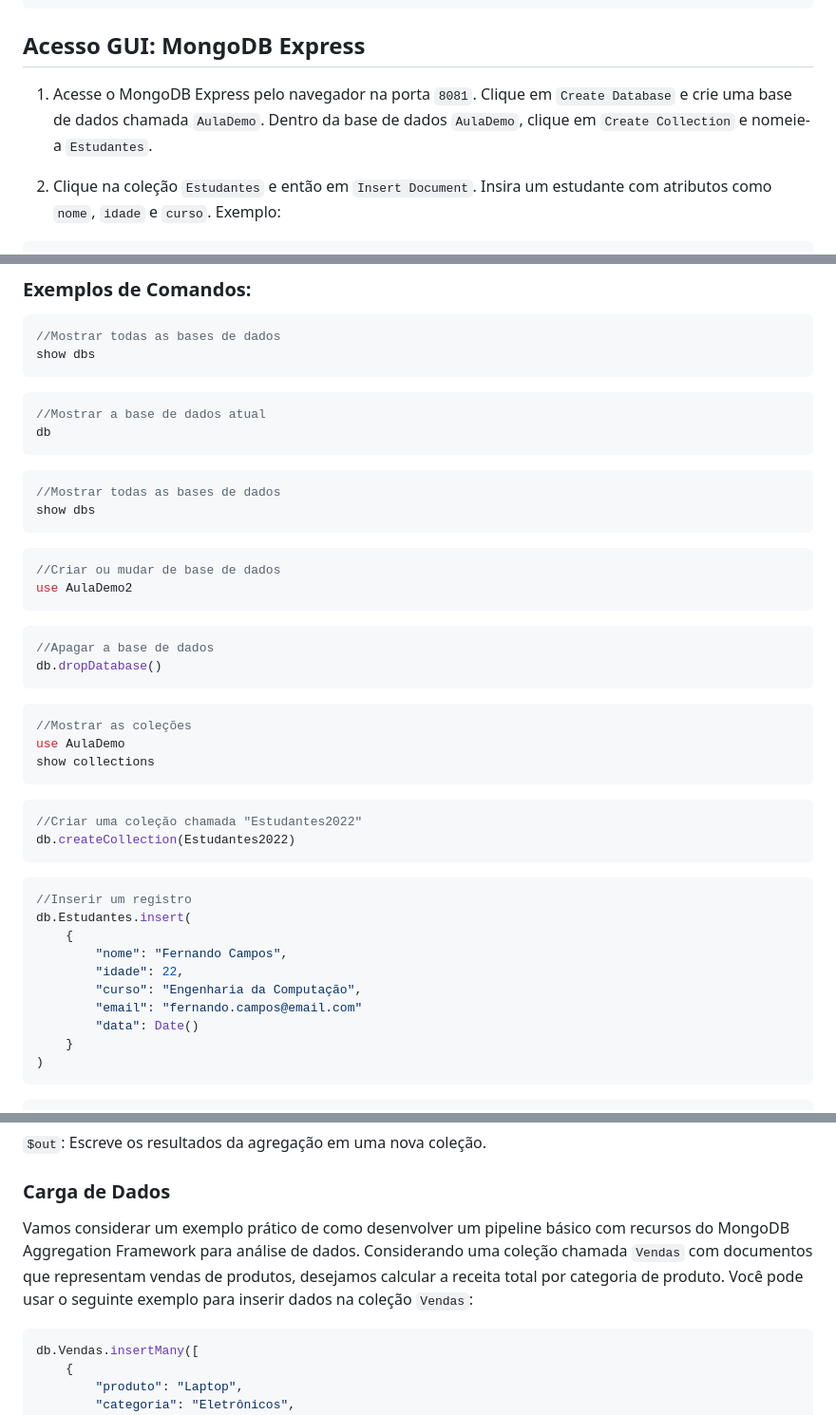
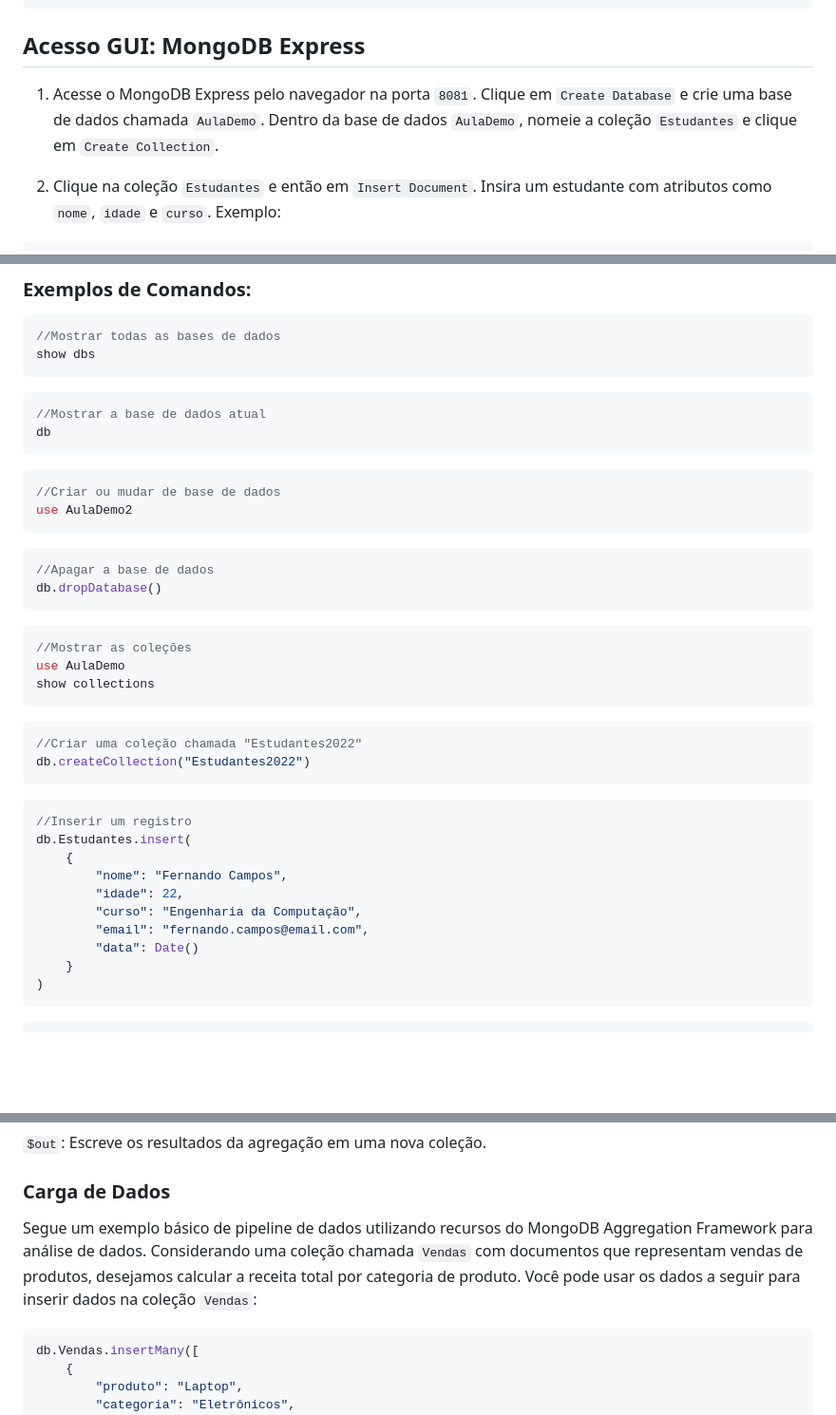
Before and after one commit to klaytoncastro/idp-bigdata, a Markdown page: mongodb/README.md, 3 parts joined by grey strips. Shown: that part at 95% size. GitHub-like rendering; blank space fills up the shorter version.

````diff
--- a/mongodb/README.md
+++ b/mongodb/README.md
@@ -89,7 +89,7 @@ docker-compose logs
 ```
 ## Acesso GUI: MongoDB Express
 
-1. Acesse o MongoDB Express pelo navegador na porta `8081`. Clique em `Create Database` e crie uma base de dados chamada `AulaDemo`. Dentro da base de dados `AulaDemo`, clique em `Create Collection` e nomeie-a `Estudantes`.
+1. Acesse o MongoDB Express pelo navegador na porta `8081`. Clique em `Create Database` e crie uma base de dados chamada `AulaDemo`. Dentro da base de dados `AulaDemo`, nomeie a coleção `Estudantes` e clique em `Create Collection`.
 
 2. Clique na coleção `Estudantes` e então em `Insert Document`. Insira um estudante com atributos como `nome`, `idade` e `curso`. Exemplo:
 
@@ -140,11 +140,6 @@ db
 ```
 
 ```javascript
-//Mostrar todas as bases de dados
-show dbs
-```
-
-```javascript
 //Criar ou mudar de base de dados
 use AulaDemo2
 ```
@@ -162,7 +157,7 @@ show collections
 
 ```javascript
 //Criar uma coleção chamada "Estudantes2022"
-db.createCollection(Estudantes2022)
+db.createCollection("Estudantes2022")
 ```
 
 ```javascript
@@ -172,7 +167,7 @@ db.Estudantes.insert(
         "nome": "Fernando Campos",
         "idade": 22,
         "curso": "Engenharia da Computação",
-        "email": "fernando.campos@email.com"
+        "email": "fernando.campos@email.com",
         "data": Date()
     }
 )
@@ -368,7 +373,7 @@ Cada etapa no pipeline é representada por um estágio. Os estágios podem inclu
 
 ### Carga de Dados
 
-Vamos considerar um exemplo prático de como desenvolver um pipeline básico com recursos do MongoDB Aggregation Framework para análise de dados. Considerando uma coleção chamada `Vendas` com documentos que representam vendas de produtos, desejamos calcular a receita total por categoria de produto. Você pode usar o seguinte exemplo para inserir dados na coleção `Vendas`:
+Segue um exemplo básico de pipeline de dados utilizando recursos do MongoDB Aggregation Framework para análise de dados. Considerando uma coleção chamada `Vendas` com documentos que representam vendas de produtos, desejamos calcular a receita total por categoria de produto. Você pode usar os dados a seguir para inserir dados na coleção `Vendas`:
 
 ```javascript
 db.Vendas.insertMany([
````
Also changed, not shown: other parts of mongodb/README.md (+27 -17 lines).
